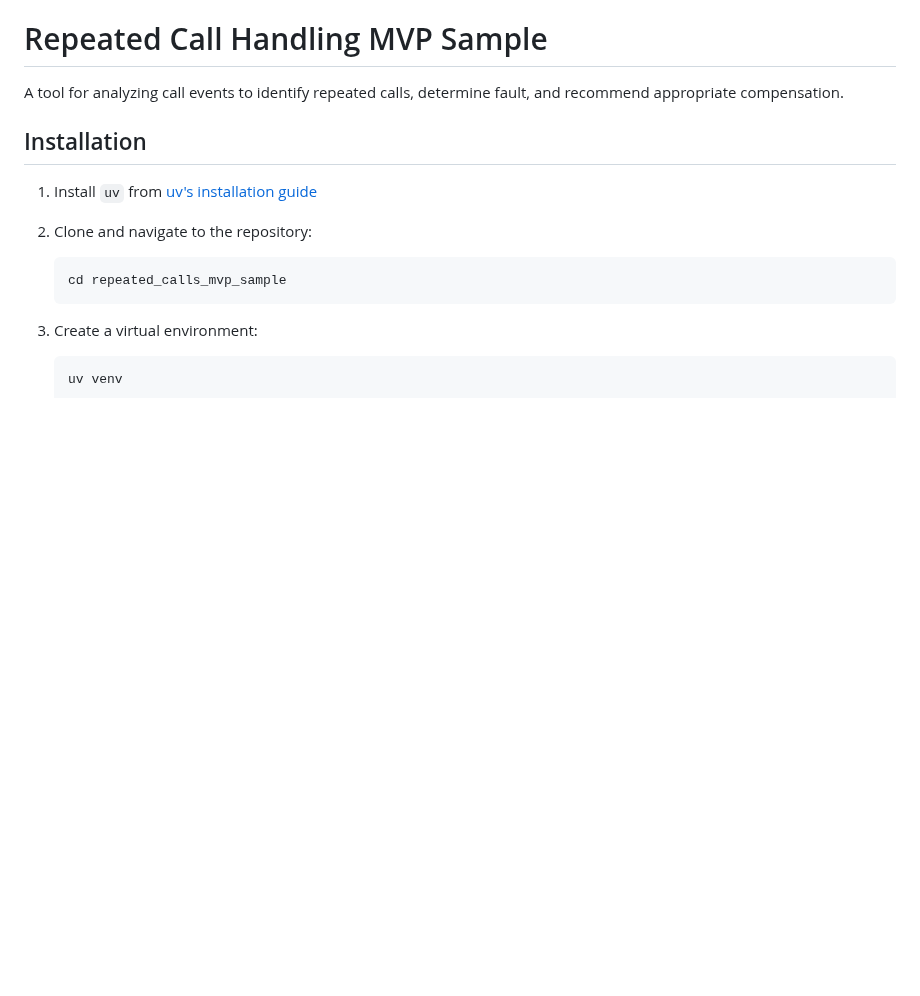
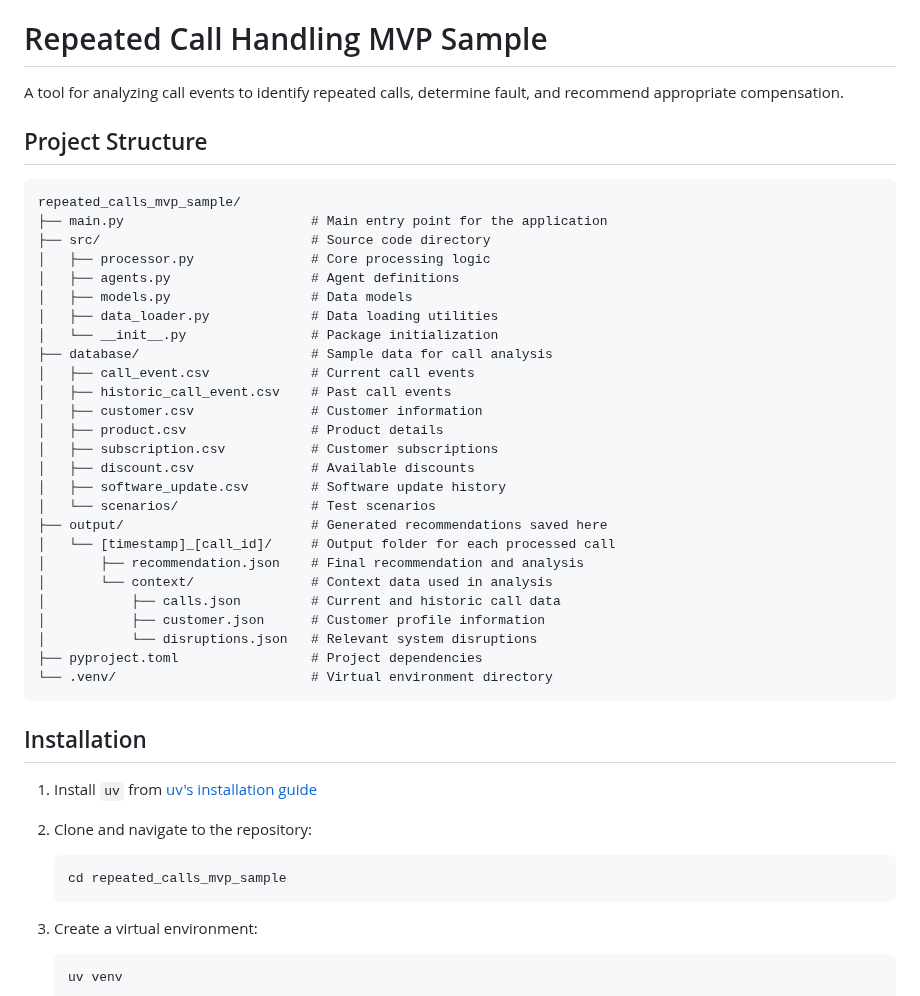
Before and after one commit to azureholic/CW-Repeated-Calls, a Markdown page: repeated_calls_mvp_sample/README.md, the part around the change. Drawn GitHub-style; blank space fills up the shorter version.

Commit message:
chore: improve mvp sample readme

````diff
--- a/repeated_calls_mvp_sample/README.md
+++ b/repeated_calls_mvp_sample/README.md
@@ -1,6 +1,37 @@
 # Repeated Call Handling MVP Sample
 
 A tool for analyzing call events to identify repeated calls, determine fault, and recommend appropriate compensation.
+
+## Project Structure
+
+```
+repeated_calls_mvp_sample/
+├── main.py                        # Main entry point for the application
+├── src/                           # Source code directory
+│   ├── processor.py               # Core processing logic
+│   ├── agents.py                  # Agent definitions
+│   ├── models.py                  # Data models
+│   ├── data_loader.py             # Data loading utilities
+│   └── __init__.py                # Package initialization
+├── database/                      # Sample data for call analysis
+│   ├── call_event.csv             # Current call events
+│   ├── historic_call_event.csv    # Past call events
+│   ├── customer.csv               # Customer information
+│   ├── product.csv                # Product details
+│   ├── subscription.csv           # Customer subscriptions
+│   ├── discount.csv               # Available discounts
+│   ├── software_update.csv        # Software update history
+│   └── scenarios/                 # Test scenarios
+├── output/                        # Generated recommendations saved here
+│   └── [timestamp]_[call_id]/     # Output folder for each processed call
+│       ├── recommendation.json    # Final recommendation and analysis
+│       └── context/               # Context data used in analysis
+│           ├── calls.json         # Current and historic call data
+│           ├── customer.json      # Customer profile information
+│           └── disruptions.json   # Relevant system disruptions
+├── pyproject.toml                 # Project dependencies
+└── .venv/                         # Virtual environment directory
+```
 
 ## Installation
 
````
